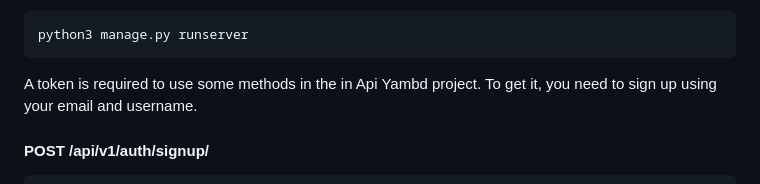
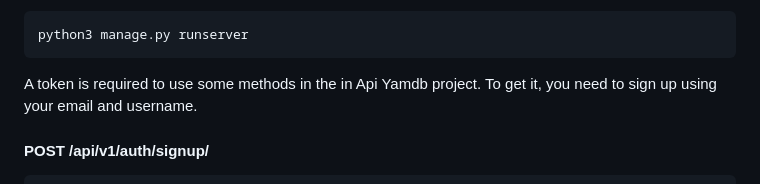
Before and after one commit to SemenovaLiza/api_yamdb, a Markdown page: README.md, the part around the change. GitHub-like rendering.

````diff
--- a/README.md
+++ b/README.md
@@ -53,7 +53,7 @@ Launсh the project:
 ```
 python3 manage.py runserver
 ```
-A token is required to use some methods in the in Api Yambd project. To get it, you need to sign up using your email and username.
+A token is required to use some methods in the in Api Yamdb project. To get it, you need to sign up using your email and username.
 #### POST /api/v1/auth/signup/
 ```
 {
````
